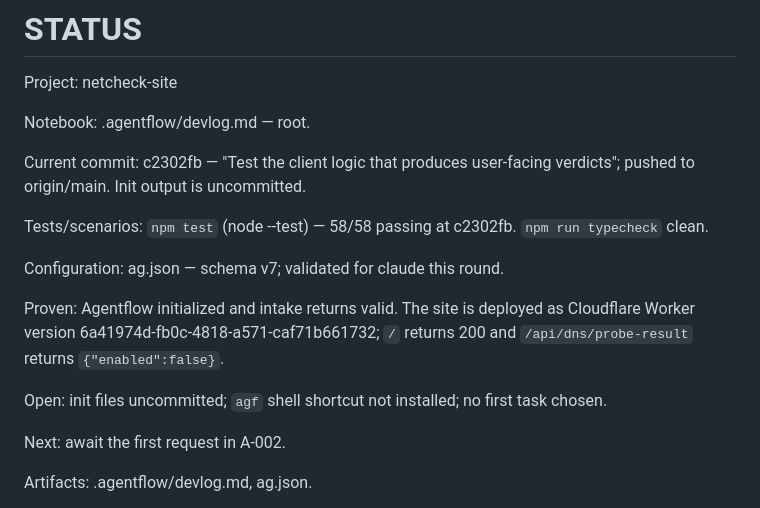
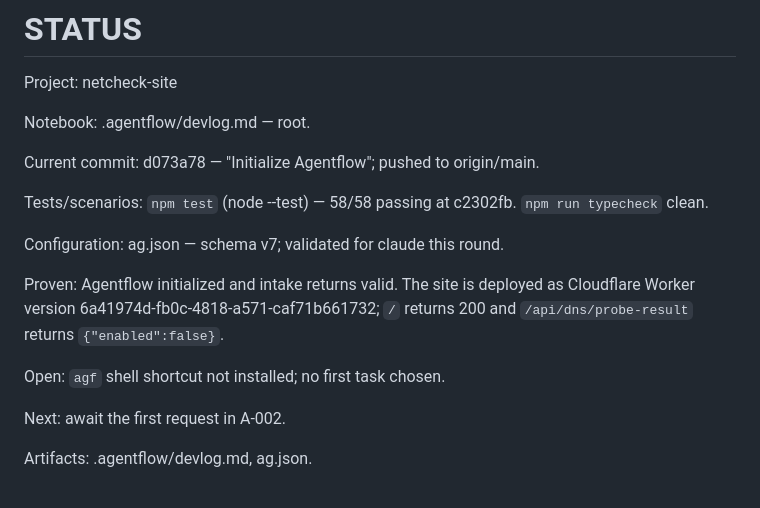
Before and after one commit to acchuang/netcheck, a Markdown page: .agentflow/devlog.md, the part around the change. GitHub-like rendering.

Commit message:
Record the pushed commit in STATUS
Init round's STATUS was written before the commit existed, so it claimed the
files were uncommitted. Points at d073a78 now.

Co-Authored-By: Claude Opus 5 <noreply@anthropic.com>

```diff
--- a/.agentflow/devlog.md
+++ b/.agentflow/devlog.md
@@ -4,7 +4,7 @@ Project: netcheck-site
 
 Notebook: .agentflow/devlog.md — root.
 
-Current commit: c2302fb — "Test the client logic that produces user-facing verdicts"; pushed to origin/main. Init output is uncommitted.
+Current commit: d073a78 — "Initialize Agentflow"; pushed to origin/main.
 
 Tests/scenarios: `npm test` (node --test) — 58/58 passing at c2302fb. `npm run typecheck` clean.
 
@@ -12,7 +12,7 @@ Configuration: ag.json — schema v7; validated for claude this round.
 
 Proven: Agentflow initialized and intake returns valid. The site is deployed as Cloudflare Worker version 6a41974d-fb0c-4818-a571-caf71b661732; `/` returns 200 and `/api/dns/probe-result` returns `{"enabled":false}`.
 
-Open: init files uncommitted; `agf` shell shortcut not installed; no first task chosen.
+Open: `agf` shell shortcut not installed; no first task chosen.
 
 Next: await the first request in A-002.
 
```
